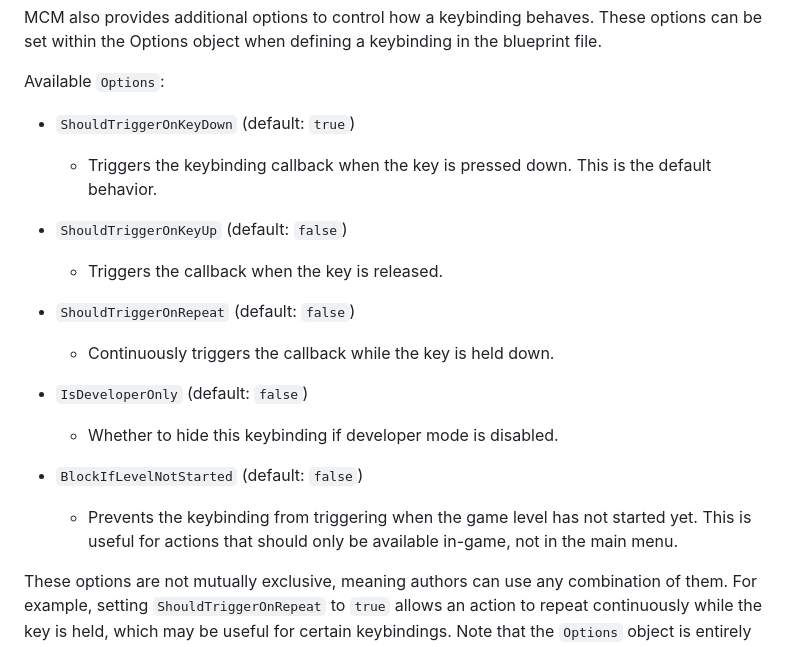
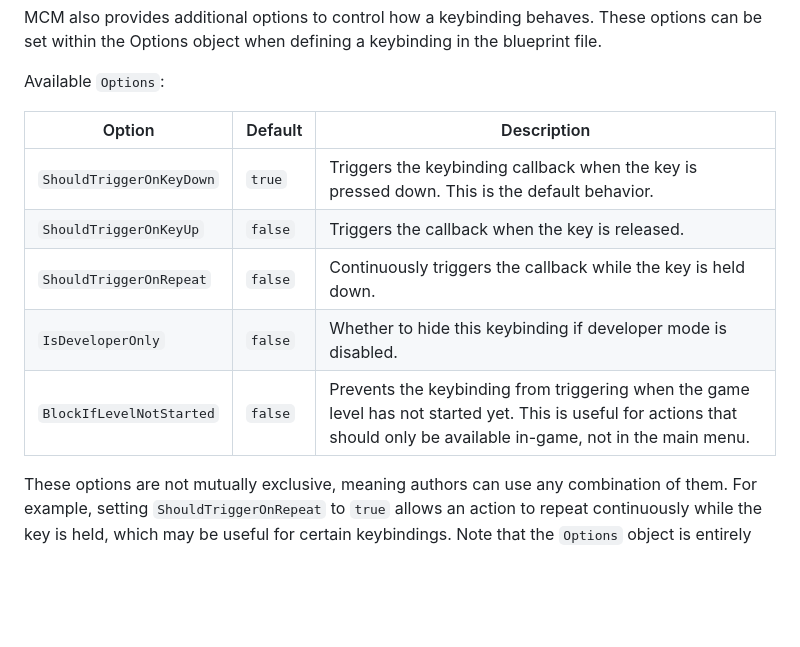
Before and after one commit to AtilioA/BG3-MCM, a Markdown page: wiki.md, the part around the change. Drawn GitHub-style; blank space fills up the shorter version.

Commit message:
docs: update keybinding options table format in MCM documentation
- Converted the keybinding options list to a markdown table for improved readability.

```diff
--- a/wiki.md
+++ b/wiki.md
@@ -295,20 +295,13 @@ MCM also provides additional options to control how a keybinding behaves. These
 
 Available `Options`:
 
-- `ShouldTriggerOnKeyDown` (default: `true`)
-  - Triggers the keybinding callback when the key is pressed down. This is the default behavior.
-
-- `ShouldTriggerOnKeyUp` (default: `false`)
-  - Triggers the callback when the key is released.
-
-- `ShouldTriggerOnRepeat` (default: `false`)
-  - Continuously triggers the callback while the key is held down.
-
-- `IsDeveloperOnly` (default: `false`)
- 	- Whether to hide this keybinding if developer mode is disabled.
-
-- `BlockIfLevelNotStarted` (default: `false`)
-  - Prevents the keybinding from triggering when the game level has not started yet. This is useful for actions that should only be available in-game, not in the main menu.
+| Option | Default | Description |
+|--------|---------|-------------|
+| `ShouldTriggerOnKeyDown` | `true` | Triggers the keybinding callback when the key is pressed down. This is the default behavior. |
+| `ShouldTriggerOnKeyUp` | `false` | Triggers the callback when the key is released. |
+| `ShouldTriggerOnRepeat` | `false` | Continuously triggers the callback while the key is held down. |
+| `IsDeveloperOnly` | `false` | Whether to hide this keybinding if developer mode is disabled. |
+| `BlockIfLevelNotStarted` | `false` | Prevents the keybinding from triggering when the game level has not started yet. This is useful for actions that should only be available in-game, not in the main menu. |
 
 These options are not mutually exclusive, meaning authors can use any combination of them. For example, setting `ShouldTriggerOnRepeat` to `true` allows an action to repeat continuously while the key is held, which may be useful for certain keybindings. Note that the `Options` object is entirely optional and may be omitted if the default behavior is sufficient for the keybinding's needs.
 
```
